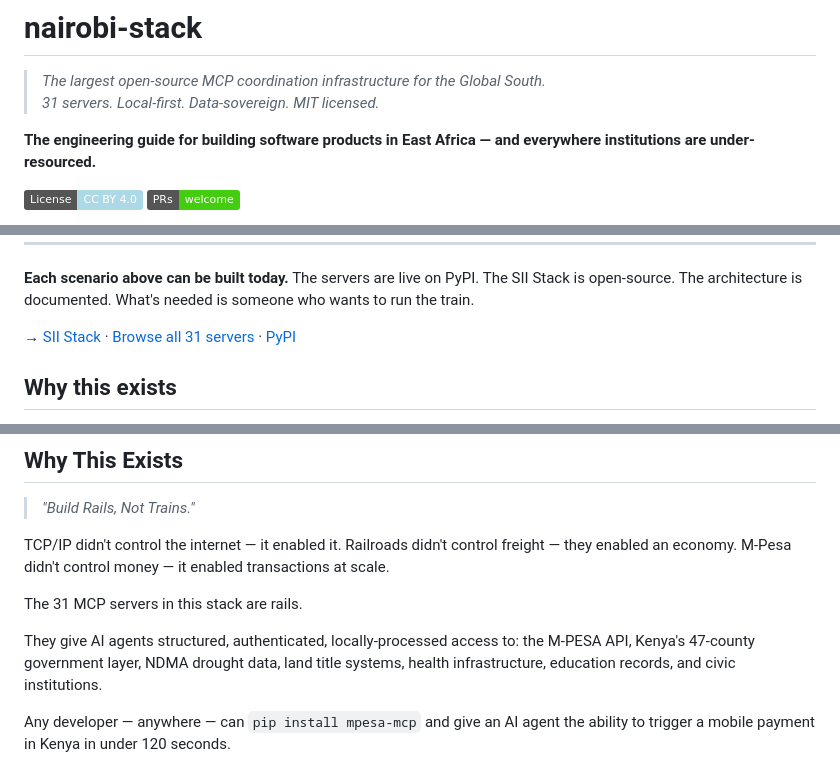
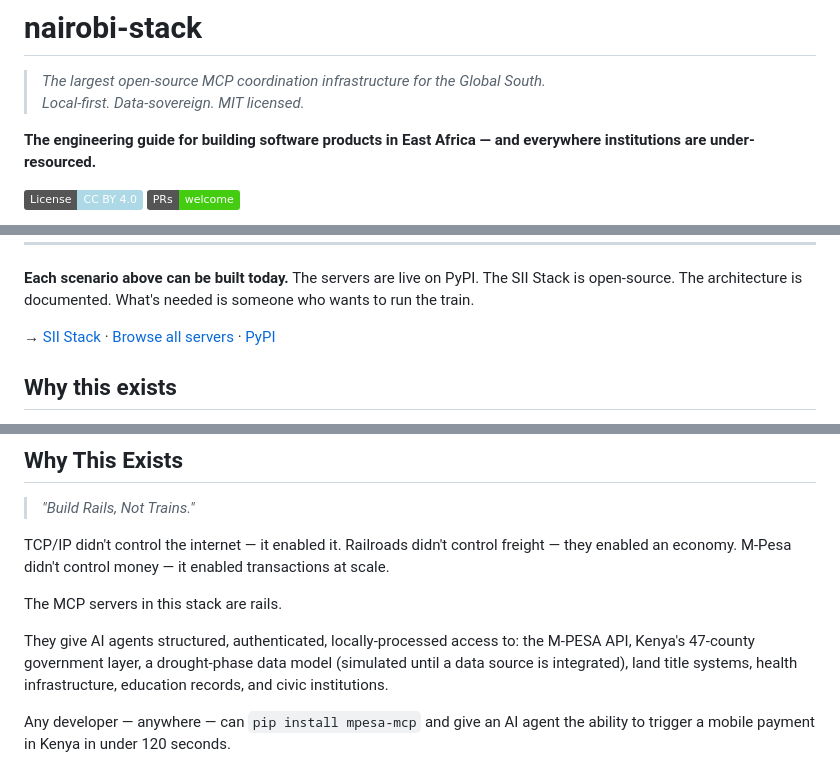
Before and after one commit to gabrielmahia/nairobi-stack, a Markdown page: README.md, 3 parts joined by grey strips. Drawn GitHub-style; badges without logos.

Commit message:
docs: remove unsourced claims and hard-coded counts (interconnect v2)
Removes the 'Compatible with claude-sonnet-5' / 'Tested with' model claims (no source or test behind them), drops server counts that go stale, and corrects descriptions that overclaimed data sources (drought data is simulated; the health sample is not KHIS/DHIS2).

```diff
--- a/README.md
+++ b/README.md
@@ -1,7 +1,7 @@
 # nairobi-stack
 
 > *The largest open-source MCP coordination infrastructure for the Global South.*
-> *31 servers. Local-first. Data-sovereign. MIT licensed.*
+> *Local-first. Data-sovereign. MIT licensed.*
 
 **The engineering guide for building software products in East Africa — and everywhere institutions are under-resourced.**
 
@@ -72,7 +72,7 @@ The SII Stack is open-source. The architecture is documented.
 What's needed is someone who wants to run the train.
 
 → [SII Stack](https://github.com/gabrielmahia/sii-stack) ·
-[Browse all 31 servers](https://glama.ai/mcp/servers?query=author%3Agabrielmahia) ·
+[Browse all servers](https://glama.ai/mcp/servers?query=author%3Agabrielmahia) ·
 [PyPI](https://pypi.org/user/gmahia)
 
 
@@ -121,10 +121,10 @@ TCP/IP didn't control the internet — it enabled it.
 Railroads didn't control freight — they enabled an economy.
 M-Pesa didn't control money — it enabled transactions at scale.
 
-The 31 MCP servers in this stack are rails.
+The MCP servers in this stack are rails.
 
 They give AI agents structured, authenticated, locally-processed access to:
-the M-PESA API, Kenya's 47-county government layer, NDMA drought data,
+the M-PESA API, Kenya's 47-county government layer, a drought-phase data model (simulated until a data source is integrated),
 land title systems, health infrastructure, education records, and civic institutions.
 
 Any developer — anywhere — can `pip install mpesa-mcp` and give an AI agent
```
Also changed, not shown: other parts of README.md (+4 -4 lines).
